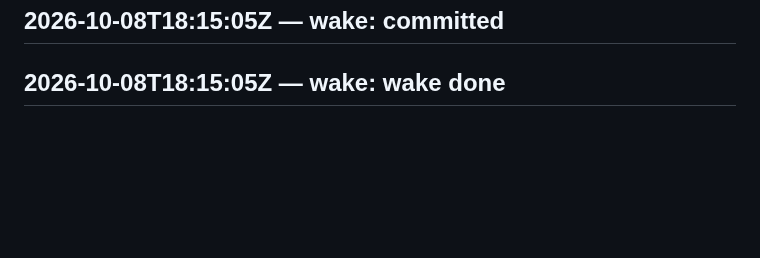
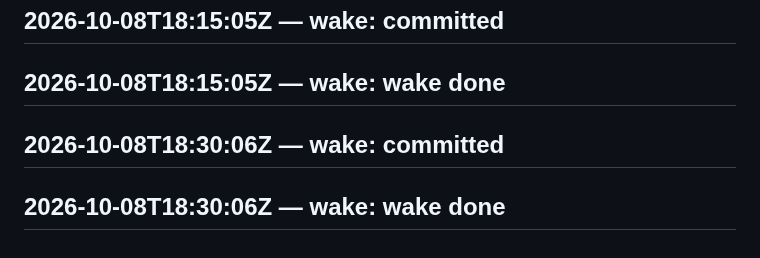
Before and after one commit to SuperInstance/self-assembly, a Markdown page: LEDGER.md, the part around the change. GitHub-like rendering; blank space fills up the shorter version.

Commit message:
wake 2026-10-08T18:45:06Z

```diff
--- a/LEDGER.md
+++ b/LEDGER.md
@@ -594,3 +594,5 @@ judge transport failed
 ## 2026-10-08T18:00:06Z — wake: wake done
 ## 2026-10-08T18:15:05Z — wake: committed
 ## 2026-10-08T18:15:05Z — wake: wake done
+## 2026-10-08T18:30:06Z — wake: committed
+## 2026-10-08T18:30:06Z — wake: wake done
```
